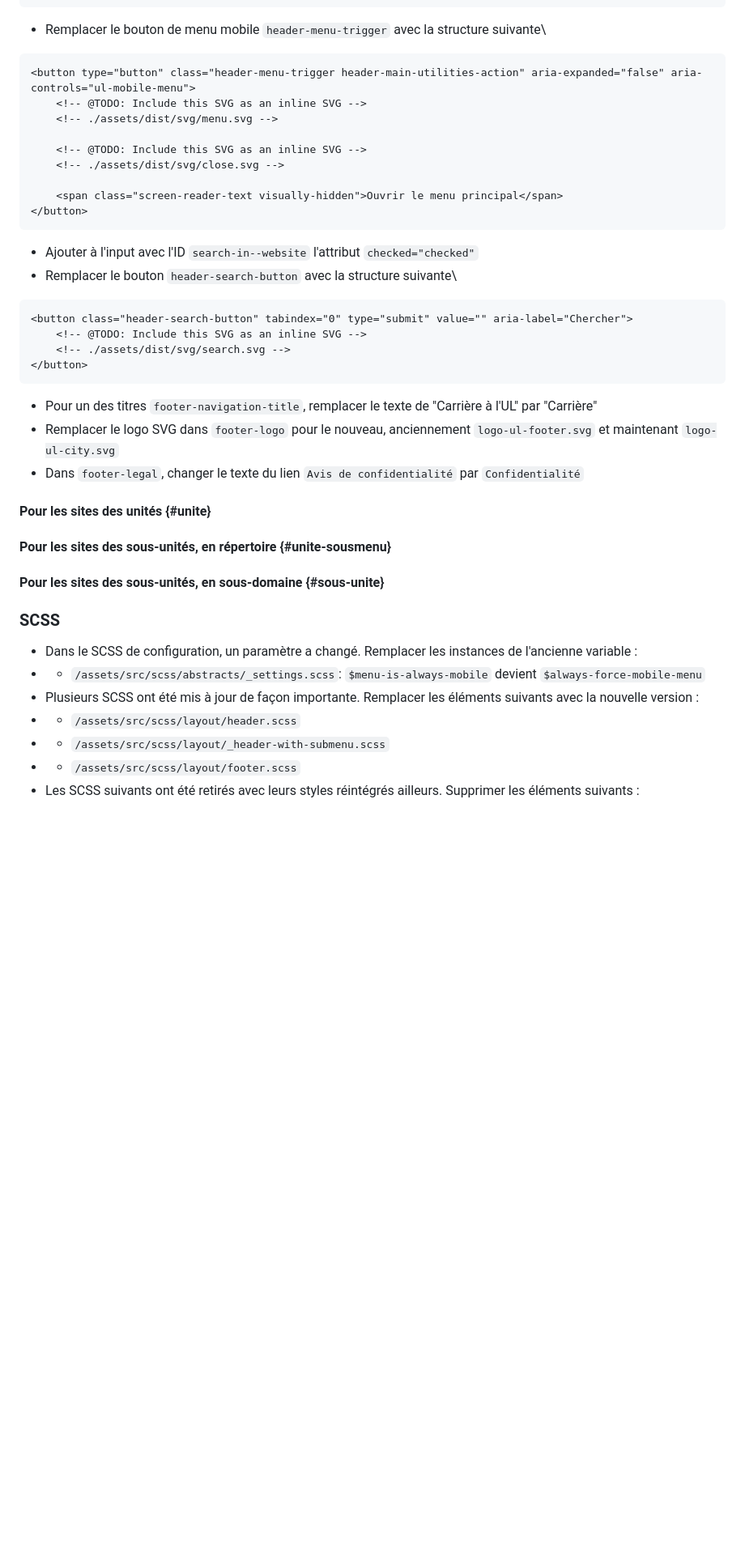
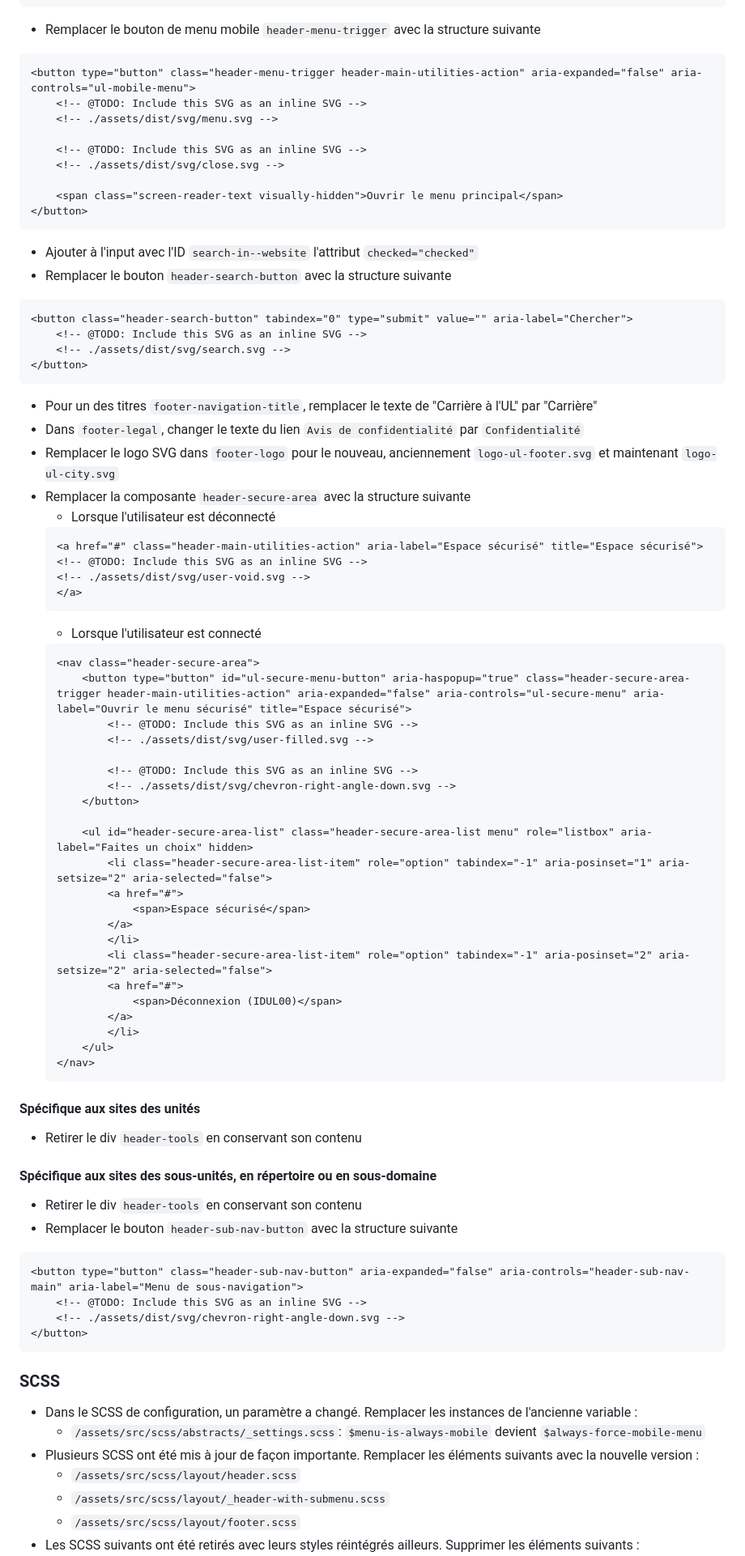
Before and after one commit to ulaval/swre-normes-web, a Markdown page: CHANGELOG.md, the part around the change printed below. Shown: that part at 81% size. Drawn GitHub-style; blank space fills up the shorter version.

Commit message:
Update with changes on subunits

````diff
--- a/CHANGELOG.md
+++ b/CHANGELOG.md
@@ -40,7 +39,7 @@ Changelog du projet des **Normes Web pour les sites de l'Université Laval**
     </ul>
 </nav>
 ```
-* Remplacer le bouton de menu mobile `header-menu-trigger` avec la structure suivante\
+* Remplacer le bouton de menu mobile `header-menu-trigger` avec la structure suivante
 ```html
 <button type="button" class="header-menu-trigger header-main-utilities-action" aria-expanded="false" aria-controls="ul-mobile-menu">
     <!-- @TODO: Include this SVG as an inline SVG -->
@@ -53,7 +52,7 @@ Changelog du projet des **Normes Web pour les sites de l'Université Laval**
 </button>
 ```
 * Ajouter à l'input avec l'ID `search-in--website` l'attribut `checked="checked"`
-* Remplacer le bouton `header-search-button` avec la structure suivante\
+* Remplacer le bouton `header-search-button` avec la structure suivante
 ```html
 <button class="header-search-button" tabindex="0" type="submit" value="" aria-label="Chercher">
     <!-- @TODO: Include this SVG as an inline SVG -->
@@ -61,17 +60,58 @@ Changelog du projet des **Normes Web pour les sites de l'Université Laval**
 </button>
 ```
 * Pour un des titres `footer-navigation-title`, remplacer le texte de "Carrière à l'UL" par "Carrière"
+* Dans `footer-legal`, changer le texte du lien `Avis de confidentialité` par `Confidentialité`
 * Remplacer le logo SVG dans `footer-logo` pour le nouveau, anciennement `logo-ul-footer.svg` et maintenant `logo-ul-city.svg`
-* Dans `footer-legal`, changer le texte du lien `Avis de confidentialité` par `Confidentialité`
-#### Pour les sites des unités {#unite}
-#### Pour les sites des sous-unités, en répertoire {#unite-sousmenu}
-#### Pour les sites des sous-unités, en sous-domaine {#sous-unite}
+* Remplacer la composante `header-secure-area` avec la structure suivante
+    * Lorsque l'utilisateur est déconnecté
+    ```html
+    <a href="#" class="header-main-utilities-action" aria-label="Espace sécurisé" title="Espace sécurisé">
+    <!-- @TODO: Include this SVG as an inline SVG -->
+    <!-- ./assets/dist/svg/user-void.svg -->
+    </a>
+    ```
+    * Lorsque l'utilisateur est connecté
+    ```html
+    <nav class="header-secure-area">
+        <button type="button" id="ul-secure-menu-button" aria-haspopup="true" class="header-secure-area-trigger header-main-utilities-action" aria-expanded="false" aria-controls="ul-secure-menu" aria-label="Ouvrir le menu sécurisé" title="Espace sécurisé">
+            <!-- @TODO: Include this SVG as an inline SVG -->
+            <!-- ./assets/dist/svg/user-filled.svg -->
+
+            <!-- @TODO: Include this SVG as an inline SVG -->
+            <!-- ./assets/dist/svg/chevron-right-angle-down.svg -->
+        </button>
+
+        <ul id="header-secure-area-list" class="header-secure-area-list menu" role="listbox" aria-label="Faites un choix" hidden>
+            <li class="header-secure-area-list-item" role="option" tabindex="-1" aria-posinset="1" aria-setsize="2" aria-selected="false">
+            <a href="#">
+                <span>Espace sécurisé</span>
+            </a>
+            </li>
+            <li class="header-secure-area-list-item" role="option" tabindex="-1" aria-posinset="2" aria-setsize="2" aria-selected="false">
+            <a href="#">
+                <span>Déconnexion (IDUL00)</span>
+            </a>
+            </li>
+        </ul>
+    </nav>
+    ```
+#### Spécifique aux sites des unités
+* Retirer le div `header-tools` en conservant son contenu
+#### Spécifique aux sites des sous-unités, en répertoire ou en sous-domaine
+* Retirer le div `header-tools` en conservant son contenu
+* Remplacer le bouton `header-sub-nav-button` avec la structure suivante
+```html
+<button type="button" class="header-sub-nav-button" aria-expanded="false" aria-controls="header-sub-nav-main" aria-label="Menu de sous-navigation">
+    <!-- @TODO: Include this SVG as an inline SVG -->
+    <!-- ./assets/dist/svg/chevron-right-angle-down.svg -->
+</button>
+```
 
 ### SCSS
 * Dans le SCSS de configuration, un paramètre a changé. Remplacer les instances de l'ancienne variable :
-* * `/assets/src/scss/abstracts/_settings.scss`: `$menu-is-always-mobile` devient `$always-force-mobile-menu`
+    * `/assets/src/scss/abstracts/_settings.scss`: `$menu-is-always-mobile` devient `$always-force-mobile-menu`
 * Plusieurs SCSS ont été mis à jour de façon importante. Remplacer les éléments suivants avec la nouvelle version :
-* * `/assets/src/scss/layout/header.scss`
-* * `/assets/src/scss/layout/_header-with-submenu.scss`
-* * `/assets/src/scss/layout/footer.scss`
+    * `/assets/src/scss/layout/header.scss`
+    * `/assets/src/scss/layout/_header-with-submenu.scss`
+    * `/assets/src/scss/layout/footer.scss`
 * Les SCSS suivants ont été retirés avec leurs styles réintégrés ailleurs. Supprimer les éléments suivants :
````
Also changed, not shown: other parts of CHANGELOG.md (+7 -7 lines).
